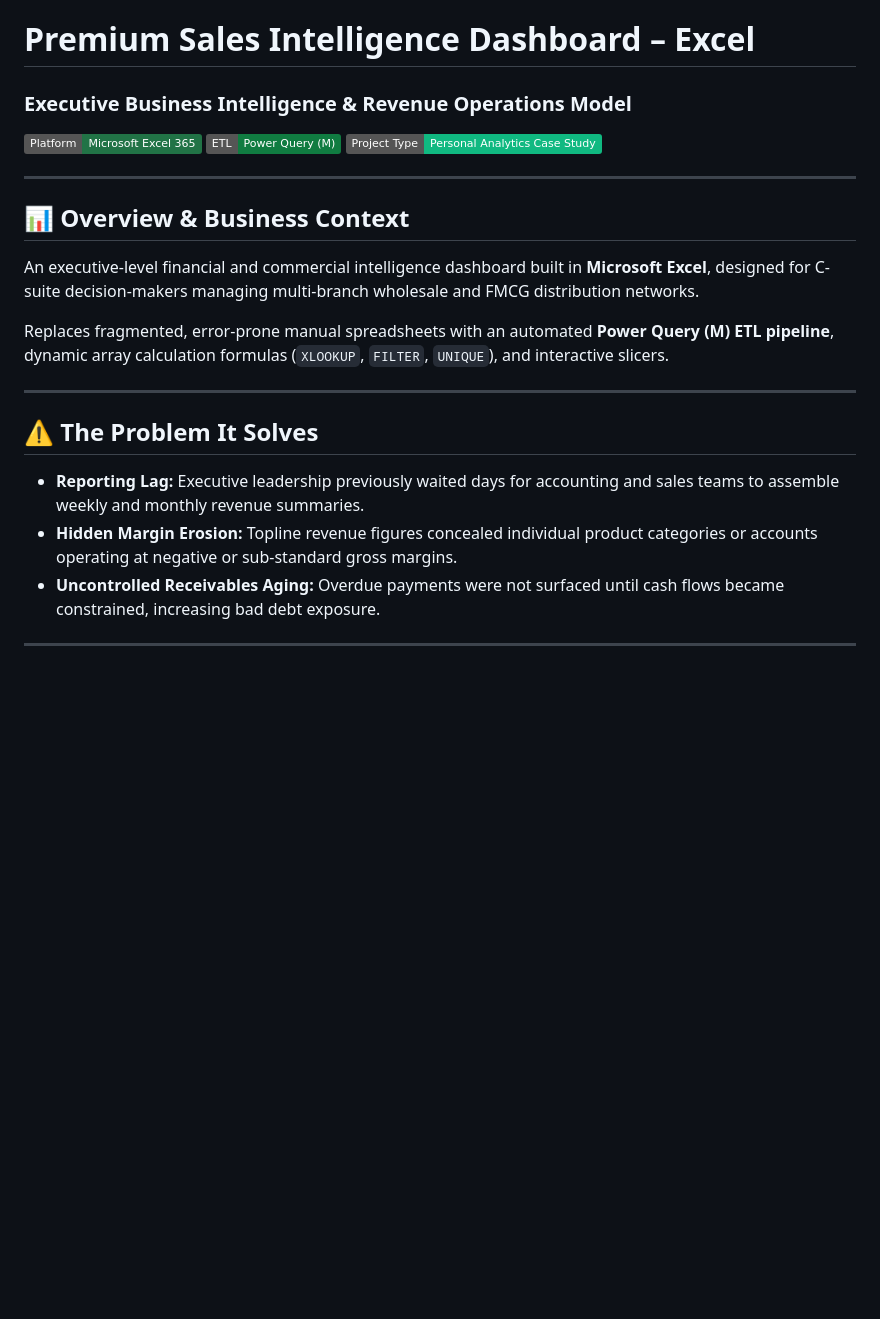
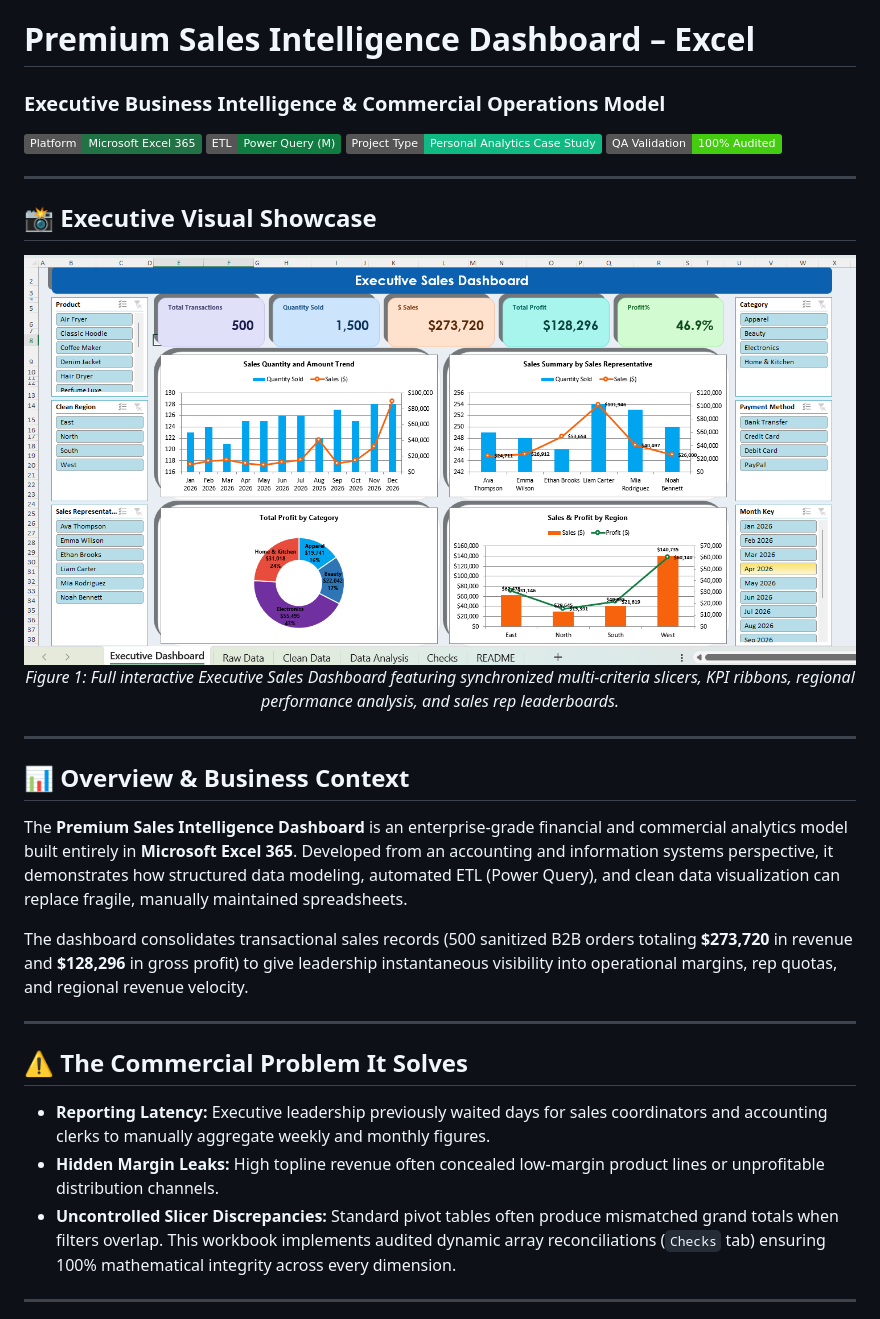
Before and after one commit to Moazawad2002/premium-sales-intelligence-dashboard, a Markdown page: README.md, the part around one of its changes. Drawn GitHub-style; pictures changed too: assets/screenshots/01-executive-dashboard-overview.png (added); badges without logos; blank space fills up the shorter version.

```diff
--- a/README.md
+++ b/README.md
@@ -1,25 +1,35 @@
 # Premium Sales Intelligence Dashboard – Excel
-### Executive Business Intelligence & Revenue Operations Model
+### Executive Business Intelligence & Commercial Operations Model
 
 [![Platform: Microsoft Excel](https://img.shields.io/badge/Platform-Microsoft%20Excel%20365-217346?logo=microsoftexcel&logoColor=white)](https://office.com)
 [![Engine: Power Query](https://img.shields.io/badge/ETL-Power%20Query%20(M)-107C41?logo=microsoft&logoColor=white)](https://powerbi.microsoft.com/power-query/)
 [![Type: Personal Project](https://img.shields.io/badge/Project%20Type-Personal%20Analytics%20Case%20Study-10B981)](https://github.com/Moazawad2002)
+[![QA Verified](https://img.shields.io/badge/QA%20Validation-100%25%20Audited-brightgreen)](#-quality-assurance--integrity-audit)
+
+---
+
+## 📸 Executive Visual Showcase
+
+<p align="center">
+  <img src="assets/screenshots/01-executive-dashboard-overview.png" alt="Executive Sales Dashboard Full Overview" width="100%">
+  <em>Figure 1: Full interactive Executive Sales Dashboard featuring synchronized multi-criteria slicers, KPI ribbons, regional performance analysis, and sales rep leaderboards.</em>
+</p>
 
 ---
 
 ## 📊 Overview & Business Context
 
-An executive-level financial and commercial intelligence dashboard built in **Microsoft Excel**, designed for C-suite decision-makers managing multi-branch wholesale and FMCG distribution networks.
+The **Premium Sales Intelligence Dashboard** is an enterprise-grade financial and commercial analytics model built entirely in **Microsoft Excel 365**. Developed from an accounting and information systems perspective, it demonstrates how structured data modeling, automated ETL (Power Query), and clean data visualization can replace fragile, manually maintained spreadsheets.
 
-Replaces fragmented, error-prone manual spreadsheets with an automated **Power Query (M) ETL pipeline**, dynamic array calculation formulas (`XLOOKUP`, `FILTER`, `UNIQUE`), and interactive slicers.
+The dashboard consolidates transactional sales records (500 sanitized B2B orders totaling **$273,720** in revenue and **$128,296** in gross profit) to give leadership instantaneous visibility into operational margins, rep quotas, and regional revenue velocity.
 
 ---
 
-## ⚠️ The Problem It Solves
+## ⚠️ The Commercial Problem It Solves
 
-- **Reporting Lag:** Executive leadership previously waited days for accounting and sales teams to assemble weekly and monthly revenue summaries.
-- **Hidden Margin Erosion:** Topline revenue figures concealed individual product categories or accounts operating at negative or sub-standard gross margins.
-- **Uncontrolled Receivables Aging:** Overdue payments were not surfaced until cash flows became constrained, increasing bad debt exposure.
+- **Reporting Latency:** Executive leadership previously waited days for sales coordinators and accounting clerks to manually aggregate weekly and monthly figures.
+- **Hidden Margin Leaks:** High topline revenue often concealed low-margin product lines or unprofitable distribution channels.
+- **Uncontrolled Slicer Discrepancies:** Standard pivot tables often produce mismatched grand totals when filters overlap. This workbook implements audited dynamic array reconciliations (`Checks` tab) ensuring 100% mathematical integrity across every dimension.
 
 ---
 
```
Also changed, not shown: other parts of README.md (+60 -27 lines), assets/screenshots/02-kpi-summary-insights.png (added), assets/screenshots/03-analytical-charts-suite.png (added), assets/screenshots/04-slicer-drilldown-state.png (added), 2 other files.
